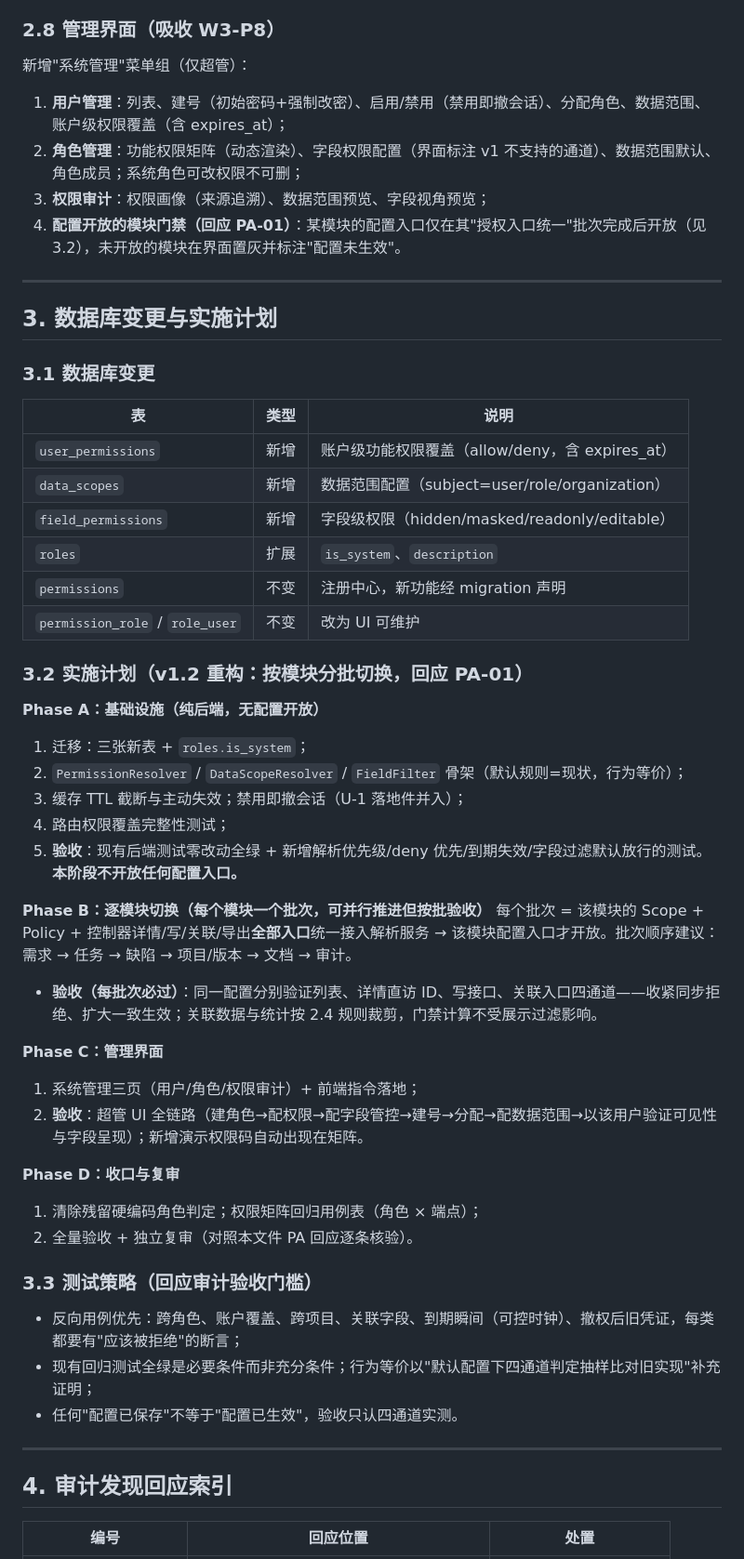
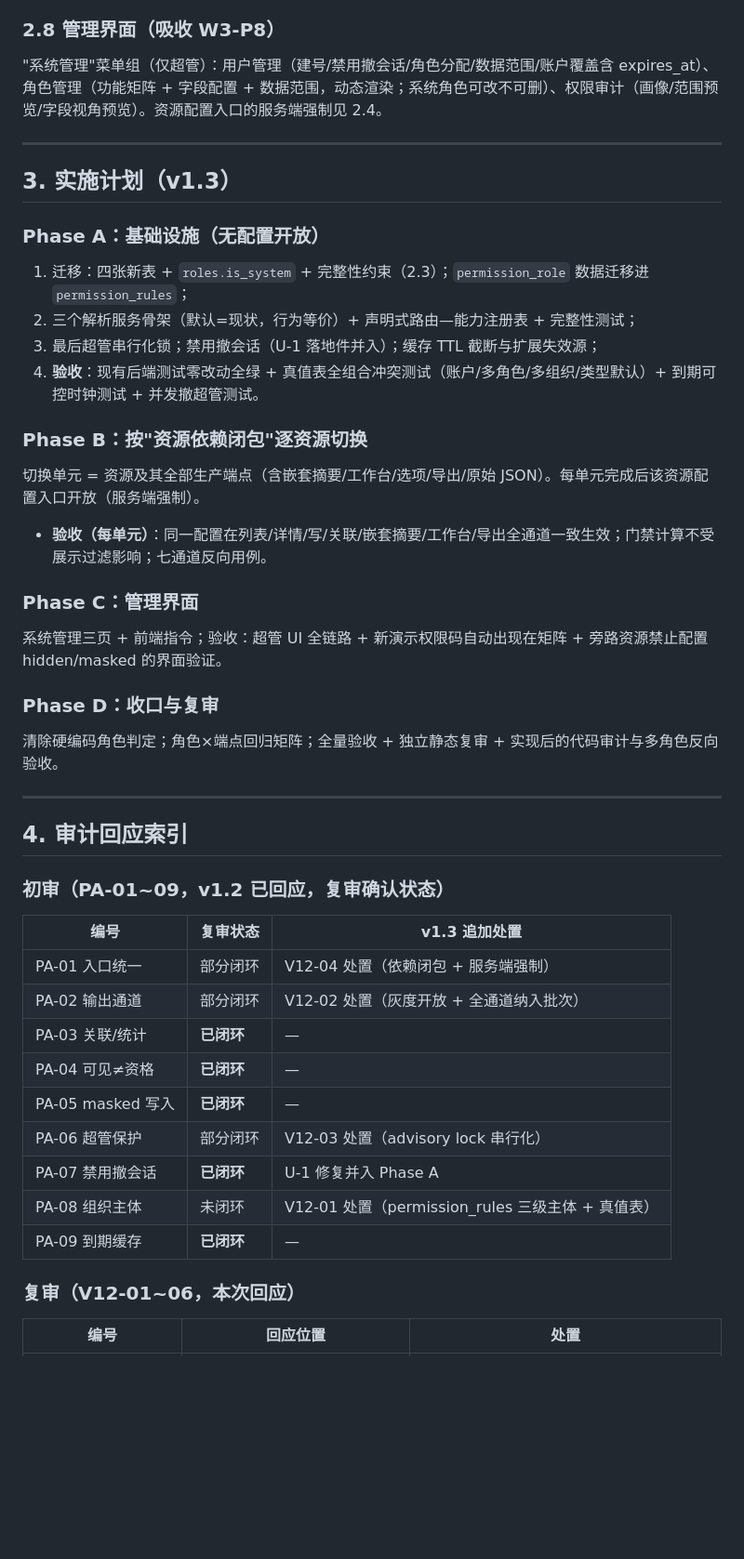
Before and after one commit to Zhaohui-Xiang/ITPMS, a Markdown page: docs/08-权限架构重构设计.md, the part around one of its changes. Shown at 93% size. GitHub-like rendering; blank space fills up the shorter version.

```diff
--- a/docs/08-权限架构重构设计.md
+++ b/docs/08-权限架构重构设计.md
@@ -124,58 +114,47 @@
 
 ### 2.8 管理界面（吸收 W3-P8）
 
-新增"系统管理"菜单组（仅超管）：
-
-1. **用户管理**：列表、建号（初始密码+强制改密）、启用/禁用（禁用即撤会话）、分配角色、数据范围、账户级权限覆盖（含 expires_at）；
-2. **角色管理**：功能权限矩阵（动态渲染）、字段权限配置（界面标注 v1 不支持的通道）、数据范围默认、角色成员；系统角色可改权限不可删；
-3. **权限审计**：权限画像（来源追溯）、数据范围预览、字段视角预览；
-4. **配置开放的模块门禁（回应 PA-01）**：某模块的配置入口仅在其"授权入口统一"批次完成后开放（见 3.2），未开放的模块在界面置灰并标注"配置未生效"。
+"系统管理"菜单组（仅超管）：用户管理（建号/禁用撤会话/角色分配/数据范围/账户覆盖含 expires_at）、角色管理（功能矩阵 + 字段配置 + 数据范围，动态渲染；系统角色可改不可删）、权限审计（画像/范围预览/字段视角预览）。资源配置入口的服务端强制见 2.4。
 
 ---
 
-## 3. 数据库变更与实施计划
+## 3. 实施计划（v1.3）
 
-### 3.1 数据库变更
+### Phase A：基础设施（无配置开放）
+1. 迁移：四张新表 + `roles.is_system` + 完整性约束（2.3）；`permission_role` 数据迁移进 `permission_rules`；
+2. 三个解析服务骨架（默认=现状，行为等价）+ 声明式路由—能力注册表 + 完整性测试；
+3. 最后超管串行化锁；禁用撤会话（U-1 落地件并入）；缓存 TTL 截断与扩展失效源；
+4. **验收**：现有后端测试零改动全绿 + 真值表全组合冲突测试（账户/多角色/多组织/类型默认）+ 到期可控时钟测试 + 并发撤超管测试。
 
-| 表 | 类型 | 说明 |
-|----|------|------|
-| `user_permissions` | 新增 | 账户级功能权限覆盖（allow/deny，含 expires_at） |
-| `data_scopes` | 新增 | 数据范围配置（subject=user/role/organization） |
-| `field_permissions` | 新增 | 字段级权限（hidden/masked/readonly/editable） |
-| `roles` | 扩展 | `is_system`、`description` |
-| `permissions` | 不变 | 注册中心，新功能经 migration 声明 |
-| `permission_role` / `role_user` | 不变 | 改为 UI 可维护 |
+### Phase B：按"资源依赖闭包"逐资源切换
+切换单元 = 资源及其全部生产端点（含嵌套摘要/工作台/选项/导出/原始 JSON）。每单元完成后该资源配置入口开放（服务端强制）。
+- **验收（每单元）**：同一配置在列表/详情/写/关联/嵌套摘要/工作台/导出全通道一致生效；门禁计算不受展示过滤影响；七通道反向用例。
 
-### 3.2 实施计划（v1.2 重构：按模块分批切换，回应 PA-01）
+### Phase C：管理界面
+系统管理三页 + 前端指令；验收：超管 UI 全链路 + 新演示权限码自动出现在矩阵 + 旁路资源禁止配置 hidden/masked 的界面验证。
 
-**Phase A：基础设施（纯后端，无配置开放）**
-1. 迁移：三张新表 + `roles.is_system`；
-2. `PermissionResolver` / `DataScopeResolver` / `FieldFilter` 骨架（默认规则=现状，行为等价）；
-3. 缓存 TTL 截断与主动失效；禁用即撤会话（U-1 落地件并入）；
-4. 路由权限覆盖完整性测试；
-5. **验收**：现有后端测试零改动全绿 + 新增解析优先级/deny 优先/到期失效/字段过滤默认放行的测试。**本阶段不开放任何配置入口。**
-
-**Phase B：逐模块切换（每个模块一个批次，可并行推进但按批验收）**
-每个批次 = 该模块的 Scope + Policy + 控制器详情/写/关联/导出**全部入口**统一接入解析服务 → 该模块配置入口才开放。批次顺序建议：需求 → 任务 → 缺陷 → 项目/版本 → 文档 → 审计。
-- **验收（每批次必过）**：同一配置分别验证列表、详情直访 ID、写接口、关联入口四通道——收紧同步拒绝、扩大一致生效；关联数据与统计按 2.4 规则裁剪，门禁计算不受展示过滤影响。
-
-**Phase C：管理界面**
-1. 系统管理三页（用户/角色/权限审计）+ 前端指令落地；
-2. **验收**：超管 UI 全链路（建角色→配权限→配字段管控→建号→分配→配数据范围→以该用户验证可见性与字段呈现）；新增演示权限码自动出现在矩阵。
-
-**Phase D：收口与复审**
-1. 清除残留硬编码角色判定；权限矩阵回归用例表（角色 × 端点）；
-2. 全量验收 + 独立复审（对照本文件 PA 回应逐条核验）。
-
-### 3.3 测试策略（回应审计验收门槛）
-
-- 反向用例优先：跨角色、账户覆盖、跨项目、关联字段、到期瞬间（可控时钟）、撤权后旧凭证，每类都要有"应该被拒绝"的断言；
-- 现有回归测试全绿是必要条件而非充分条件；行为等价以"默认配置下四通道判定抽样比对旧实现"补充证明；
-- 任何"配置已保存"不等于"配置已生效"，验收只认四通道实测。
+### Phase D：收口与复审
+清除硬编码角色判定；角色×端点回归矩阵；全量验收 + 独立静态复审 + 实现后的代码审计与多角色反向验收。
 
 ---
 
-## 4. 审计发现回应索引
+## 4. 审计回应索引
+
+### 初审（PA-01~09，v1.2 已回应，复审确认状态）
+
+| 编号 | 复审状态 | v1.3 追加处置 |
+|------|---------|--------------|
+| PA-01 入口统一 | 部分闭环 | V12-04 处置（依赖闭包 + 服务端强制） |
+| PA-02 输出通道 | 部分闭环 | V12-02 处置（灰度开放 + 全通道纳入批次） |
+| PA-03 关联/统计 | **已闭环** | — |
+| PA-04 可见≠资格 | **已闭环** | — |
+| PA-05 masked 写入 | **已闭环** | — |
+| PA-06 超管保护 | 部分闭环 | V12-03 处置（advisory lock 串行化） |
+| PA-07 禁用撤会话 | **已闭环** | U-1 修复并入 Phase A |
+| PA-08 组织主体 | 未闭环 | V12-01 处置（permission_rules 三级主体 + 真值表） |
+| PA-09 到期缓存 | **已闭环** | — |
+
+### 复审（V12-01~06，本次回应）
 
 | 编号 | 回应位置 | 处置 |
 |------|---------|------|
```
Also changed, not shown: other parts of docs/08-权限架构重构设计.md (+77 -90 lines), docs/00-项目日志.md (+1 -0 lines), docs/qa/2026-09-24-permission-architecture-v1.2-review.md (added, +206 -0 lines).
